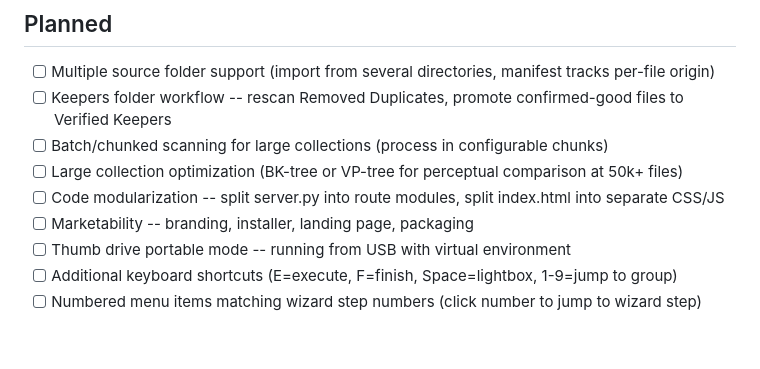
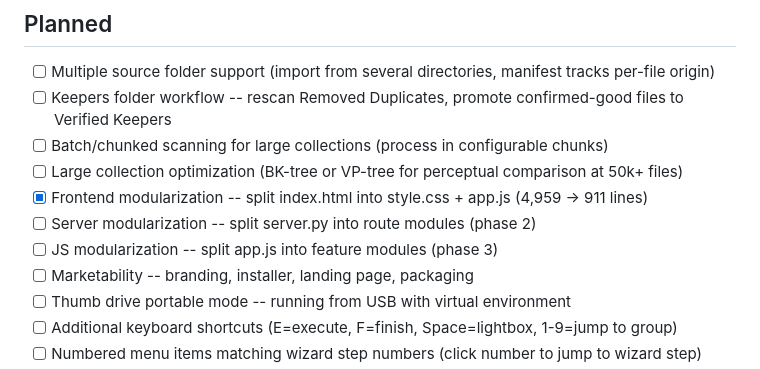
Before and after one commit to johnathanneals-dev/PixHerder, a Markdown page: TODO.md, the part around the change. Rendered like a GitHub page; blank space fills up the shorter version.

Commit message:
Update docs with new file structure after frontend modularization

```diff
--- a/TODO.md
+++ b/TODO.md
@@ -19,7 +19,9 @@ Persistent task list tracked in the repo. Updated with every commit cycle.
 - [ ] Keepers folder workflow -- rescan Removed Duplicates, promote confirmed-good files to Verified Keepers
 - [ ] Batch/chunked scanning for large collections (process in configurable chunks)
 - [ ] Large collection optimization (BK-tree or VP-tree for perceptual comparison at 50k+ files)
-- [ ] Code modularization -- split server.py into route modules, split index.html into separate CSS/JS
+- [x] Frontend modularization -- split index.html into style.css + app.js (4,959 -> 911 lines)
+- [ ] Server modularization -- split server.py into route modules (phase 2)
+- [ ] JS modularization -- split app.js into feature modules (phase 3)
 - [ ] Marketability -- branding, installer, landing page, packaging
 - [ ] Thumb drive portable mode -- running from USB with virtual environment
 - [ ] Additional keyboard shortcuts (E=execute, F=finish, Space=lightbox, 1-9=jump to group)
```
